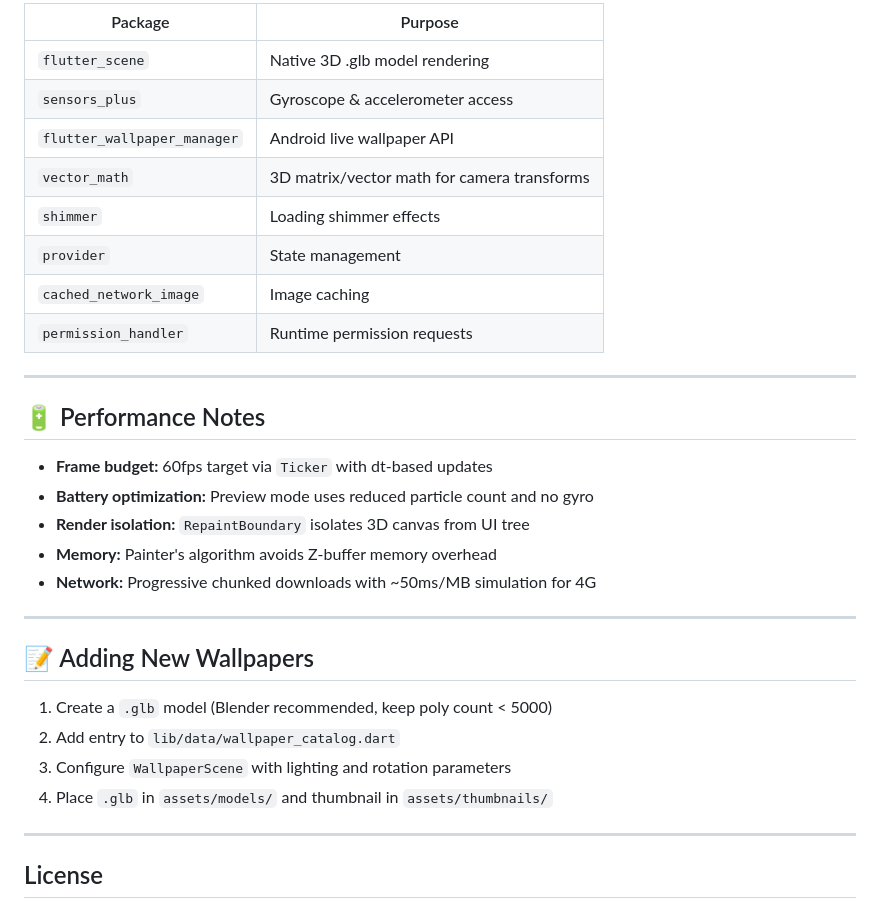
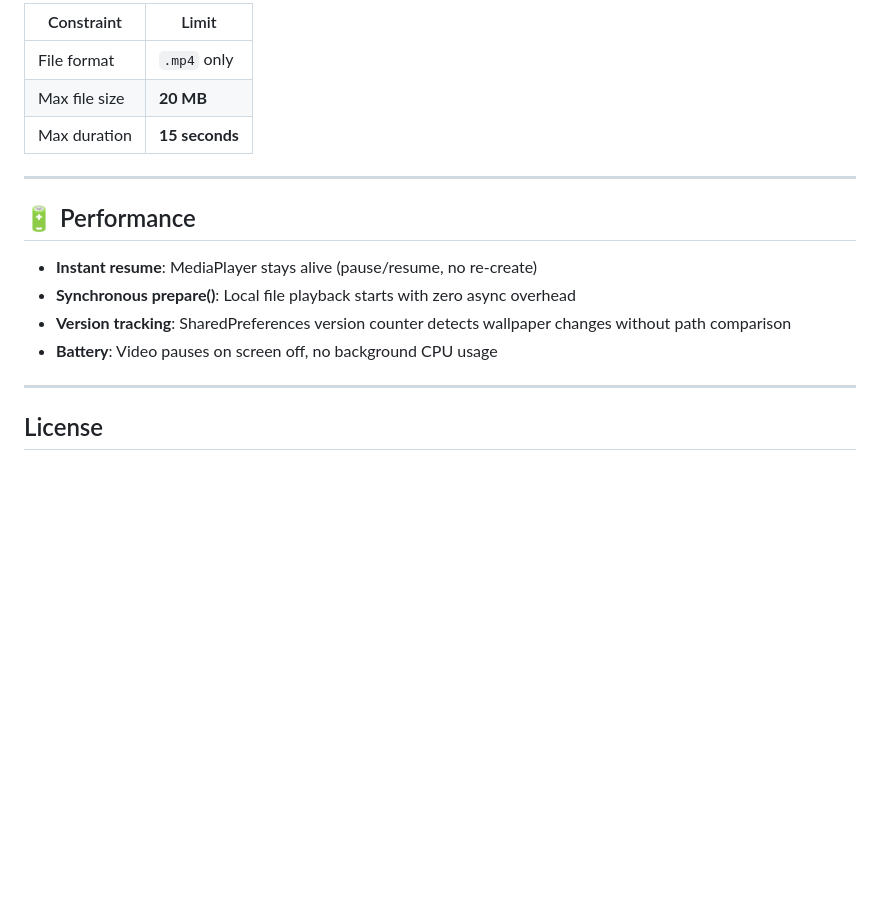
Before and after one commit to javadominic/lornwallpaper, a Markdown page: README.md, the part around one of its changes. Drawn GitHub-style; blank space fills up the shorter version.

```diff
--- a/README.md
+++ b/README.md
@@ -146,33 +164,18 @@ Impeller is enabled in two places:
 
-| Package | Purpose |
-|---------|---------|
-| `flutter_scene` | Native 3D .glb model rendering |
-| `sensors_plus` | Gyroscope & accelerometer access |
-| `flutter_wallpaper_manager` | Android live wallpaper API |
-| `vector_math` | 3D matrix/vector math for camera transforms |
-| `shimmer` | Loading shimmer effects |
-| `provider` | State management |
-| `cached_network_image` | Image caching |
-| `permission_handler` | Runtime permission requests |
+| Constraint | Limit |
+|------------|-------|
+| File format | `.mp4` only |
+| Max file size | **20 MB** |
+| Max duration | **15 seconds** |
 
 ---
 
-## 🔋 Performance Notes
+## 🔋 Performance
 
-- **Frame budget:** 60fps target via `Ticker` with dt-based updates
-- **Battery optimization:** Preview mode uses reduced particle count and no gyro
-- **Render isolation:** `RepaintBoundary` isolates 3D canvas from UI tree
-- **Memory:** Painter's algorithm avoids Z-buffer memory overhead
-- **Network:** Progressive chunked downloads with ~50ms/MB simulation for 4G
-
----
-
-## 📝 Adding New Wallpapers
-
-1. Create a `.glb` model (Blender recommended, keep poly count < 5000)
-2. Add entry to `lib/data/wallpaper_catalog.dart`
-3. Configure `WallpaperScene` with lighting and rotation parameters
-4. Place `.glb` in `assets/models/` and thumbnail in `assets/thumbnails/`
+- **Instant resume**: MediaPlayer stays alive (pause/resume, no re-create)
+- **Synchronous prepare()**: Local file playback starts with zero async overhead
+- **Version tracking**: SharedPreferences version counter detects wallpaper changes without path comparison
+- **Battery**: Video pauses on screen off, no background CPU usage
 
 ---
 
```
Also changed, not shown: other parts of README.md (+105 -87 lines).
